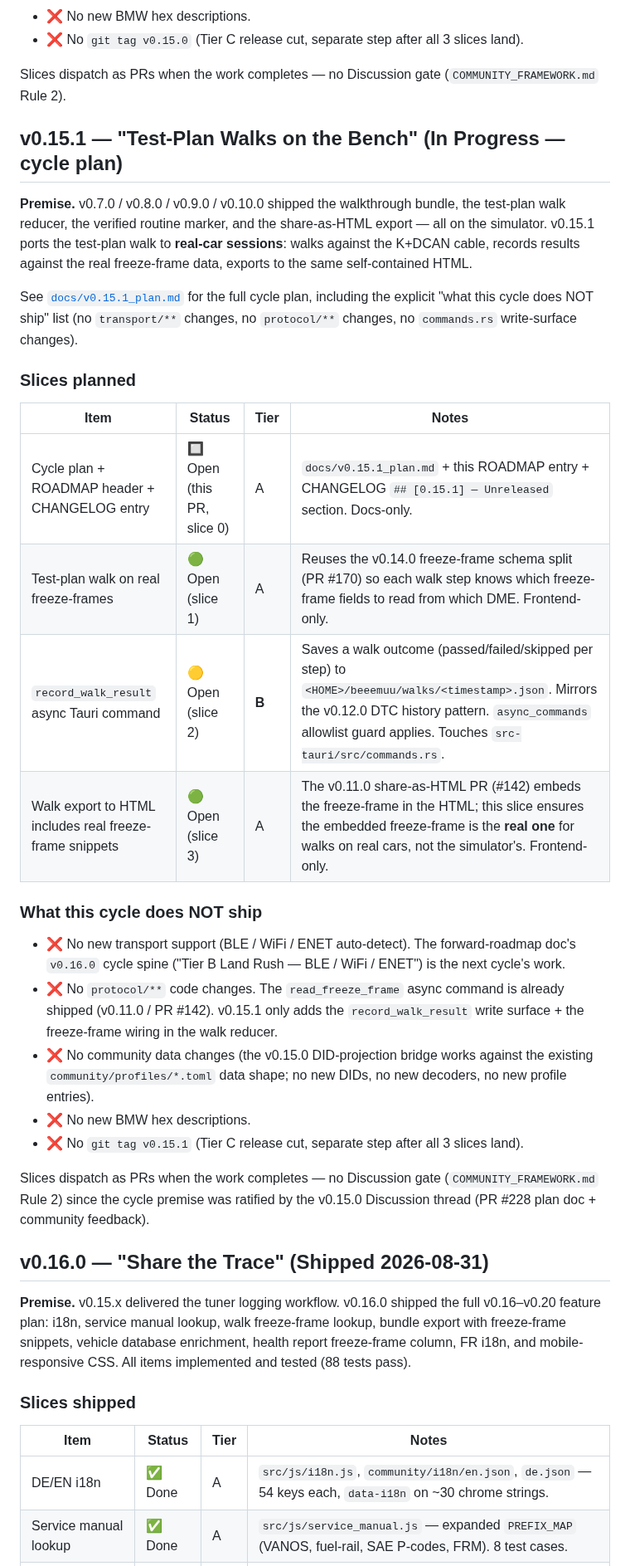
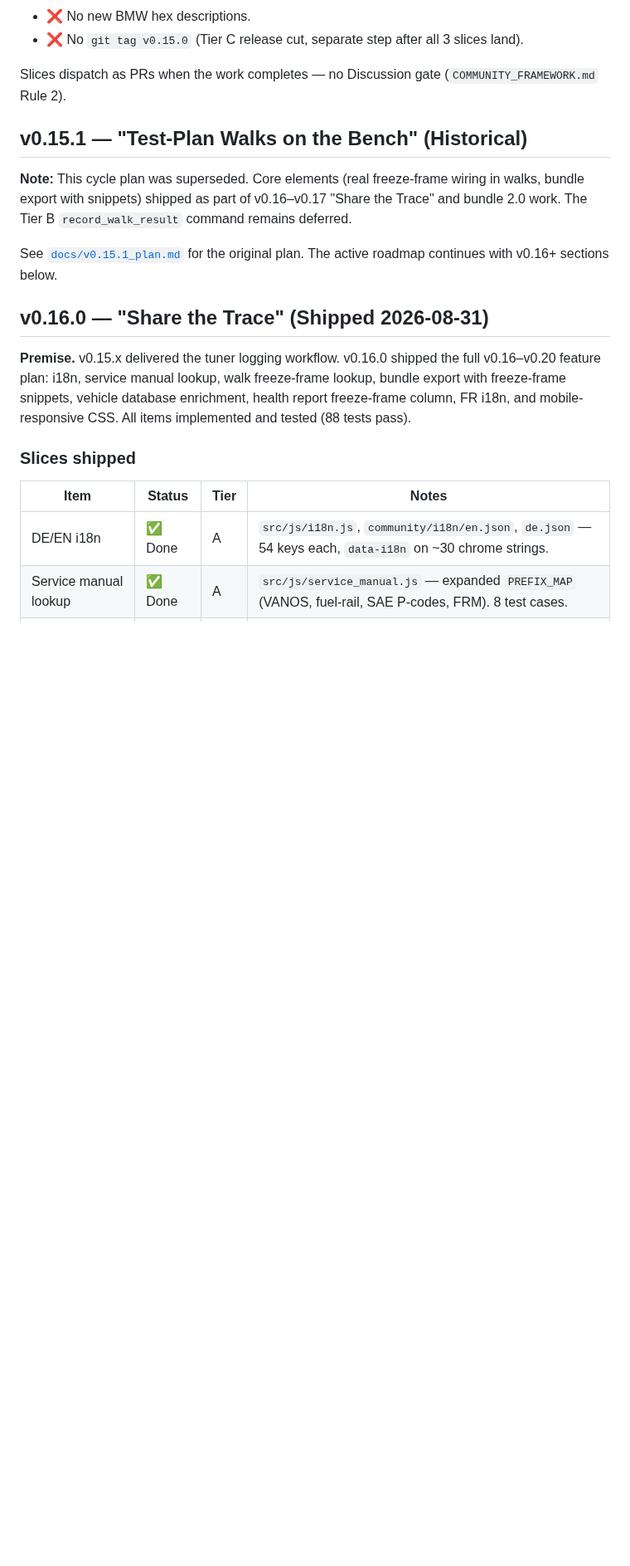
Before and after one commit to ohgeeceee/beemuu, a Markdown page: ROADMAP.md, the part around the change. Shown at 83% size. GitHub-like rendering; blank space fills up the shorter version.

Commit message:
docs: mark v0.15.1 as historical (superseded by v0.16–v0.17 bundle work)

```diff
--- a/ROADMAP.md
+++ b/ROADMAP.md
@@ -875,53 +875,16 @@ v0.15.0`).
 Slices dispatch as PRs when the work completes — no
 Discussion gate (`COMMUNITY_FRAMEWORK.md` Rule 2).
 
-## v0.15.1 — "Test-Plan Walks on the Bench" (In Progress — cycle plan)
+## v0.15.1 — "Test-Plan Walks on the Bench" (Historical)
 
-**Premise.** v0.7.0 / v0.8.0 / v0.9.0 / v0.10.0 shipped the
-walkthrough bundle, the test-plan walk reducer, the verified
-routine marker, and the share-as-HTML export — all on the
-simulator. v0.15.1 ports the test-plan walk to **real-car
-sessions**: walks against the K+DCAN cable, records results
-against the real freeze-frame data, exports to the same
-self-contained HTML.
+**Note:** This cycle plan was superseded. Core elements (real
+freeze-frame wiring in walks, bundle export with snippets) shipped
+as part of v0.16–v0.17 "Share the Trace" and bundle 2.0 work.
+The Tier B `record_walk_result` command remains deferred.
 
 See [`docs/v0.15.1_plan.md`](docs/v0.15.1_plan.md) for the
-full cycle plan, including the explicit "what this cycle does
-NOT ship" list (no `transport/**` changes, no
-`protocol/**` changes, no `commands.rs` write-surface changes).
-
-### Slices planned
-
-| Item | Status | Tier | Notes |
-|------|--------|------|-------|
-| Cycle plan + ROADMAP header + CHANGELOG entry | 🔲 Open (this PR, slice 0) | A | `docs/v0.15.1_plan.md` + this ROADMAP entry + CHANGELOG `## [0.15.1] — Unreleased` section. Docs-only. |
-| Test-plan walk on real freeze-frames | 🟢 Open (slice 1) | A | Reuses the v0.14.0 freeze-frame schema split (PR #170) so each walk step knows which freeze-frame fields to read from which DME. Frontend-only. |
-| `record_walk_result` async Tauri command | 🟡 Open (slice 2) | **B** | Saves a walk outcome (passed/failed/skipped per step) to `<HOME>/beeemuu/walks/<timestamp>.json`. Mirrors the v0.12.0 DTC history pattern. `async_commands` allowlist guard applies. Touches `src-tauri/src/commands.rs`. |
-| Walk export to HTML includes real freeze-frame snippets | 🟢 Open (slice 3) | A | The v0.11.0 share-as-HTML PR (#142) embeds the freeze-frame in the HTML; this slice ensures the embedded freeze-frame is the **real one** for walks on real cars, not the simulator's. Frontend-only. |
-
-### What this cycle does NOT ship
-
-- ❌ No new transport support (BLE / WiFi / ENET
-  auto-detect). The forward-roadmap doc's `v0.16.0`
-  cycle spine ("Tier B Land Rush — BLE / WiFi / ENET") is
-  the next cycle's work.
-- ❌ No `protocol/**` code changes. The
-  `read_freeze_frame` async command is already shipped
-  (v0.11.0 / PR #142). v0.15.1 only adds the
-  `record_walk_result` write surface + the freeze-frame
-  wiring in the walk reducer.
-- ❌ No community data changes (the v0.15.0
-  DID-projection bridge works against the existing
-  `community/profiles/*.toml` data shape; no new DIDs,
-  no new decoders, no new profile entries).
-- ❌ No new BMW hex descriptions.
-- ❌ No `git tag v0.15.1` (Tier C release cut,
-  separate step after all 3 slices land).
-
-Slices dispatch as PRs when the work completes — no
-Discussion gate (`COMMUNITY_FRAMEWORK.md` Rule 2) since the
-cycle premise was ratified by the v0.15.0 Discussion thread
-(PR #228 plan doc + community feedback).
+original plan. The active roadmap continues with v0.16+ sections
+below.
 
 ## v0.16.0 — "Share the Trace" (Shipped 2026-08-31)
 
```
